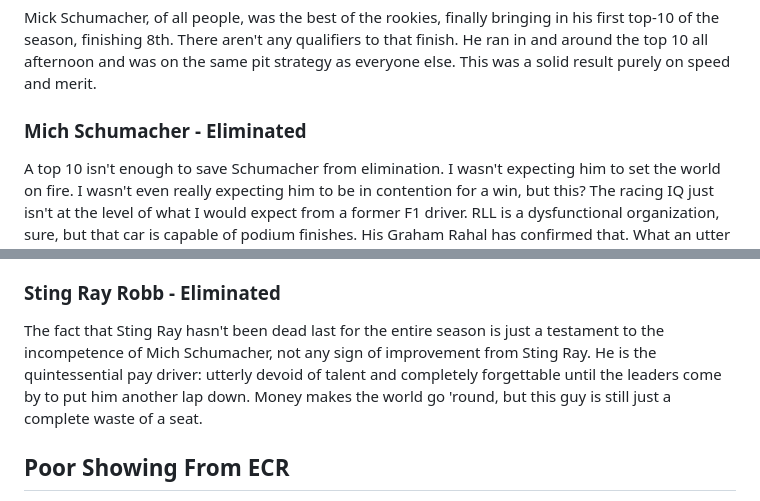
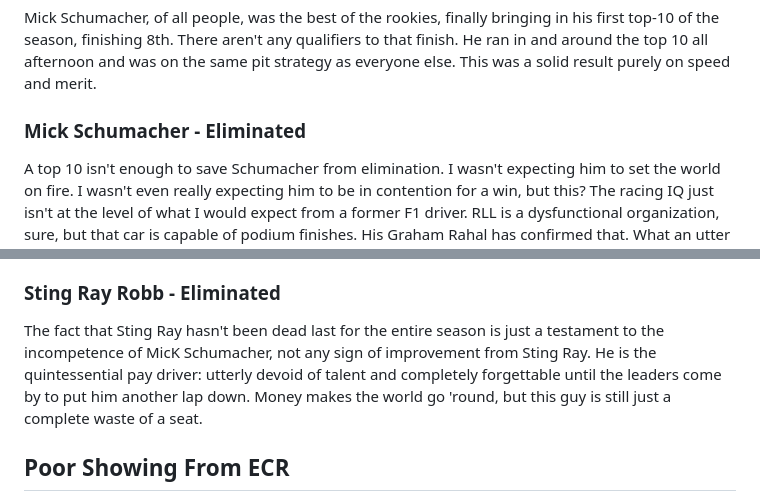
Before and after one commit to JacenBoy/jacens-site, a Markdown page: posts/rants/20260720-indy-2026-nashville.md, 2 parts joined by grey strips. Rendered like a GitHub page.

Commit message:
Fix typo

```diff
--- a/posts/rants/20260720-indy-2026-nashville.md
+++ b/posts/rants/20260720-indy-2026-nashville.md
@@ -33,7 +33,7 @@ What the hell happened to Hauger? He was so impressive at the start of the seaso
 
 Mick Schumacher, of all people, was the best of the rookies, finally bringing in his first top-10 of the season, finishing 8th. There aren't any qualifiers to that finish. He ran in and around the top 10 all afternoon and was on the same pit strategy as everyone else. This was a solid result purely on speed and merit.
 
-### Mich Schumacher - Eliminated
+### Mick Schumacher - Eliminated
 
 A top 10 isn't enough to save Schumacher from elimination. I wasn't expecting him to set the world on fire. I wasn't even really expecting him to be in contention for a win, but this? The racing IQ just isn't at the level of what I would expect from a former F1 driver. RLL is a dysfunctional organization, sure, but that car is capable of podium finishes. His Graham Rahal has confirmed that. What an utter disappointment of a driver.
 
@@ -43,7 +43,7 @@ A 12th-place finish might not sound like much, but for a backmarker team like JH
 
 ### Sting Ray Robb - Eliminated
 
-The fact that Sting Ray hasn't been dead last for the entire season is just a testament to the incompetence of Mich Schumacher, not any sign of improvement from Sting Ray. He is the quintessential pay driver: utterly devoid of talent and completely forgettable until the leaders come by to put him another lap down. Money makes the world go 'round, but this guy is still just a complete waste of a seat.
+The fact that Sting Ray hasn't been dead last for the entire season is just a testament to the incompetence of MicK Schumacher, not any sign of improvement from Sting Ray. He is the quintessential pay driver: utterly devoid of talent and completely forgettable until the leaders come by to put him another lap down. Money makes the world go 'round, but this guy is still just a complete waste of a seat.
 
 ## Poor Showing From ECR
 
```
